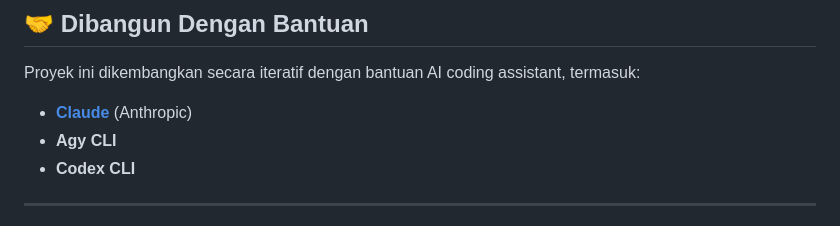
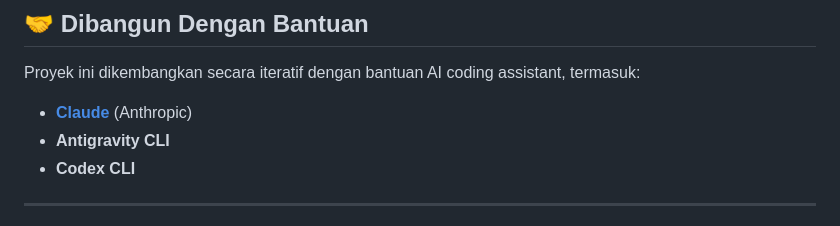
Before and after one commit to tyhad/LiveOverlay, a Markdown page: README.md, the part around the change. GitHub-like rendering.

```diff
--- a/README.md
+++ b/README.md
@@ -163,7 +163,7 @@ Untuk detail roadmap dan status implementasi tiap fase, lihat [`issue.md`](./iss
 Proyek ini dikembangkan secara iteratif dengan bantuan AI coding assistant, termasuk:
 
 - **[Claude](https://claude.com)** (Anthropic)
-- **Agy CLI**
+- **Antigravity CLI**
 - **Codex CLI**
 
 ---
```
